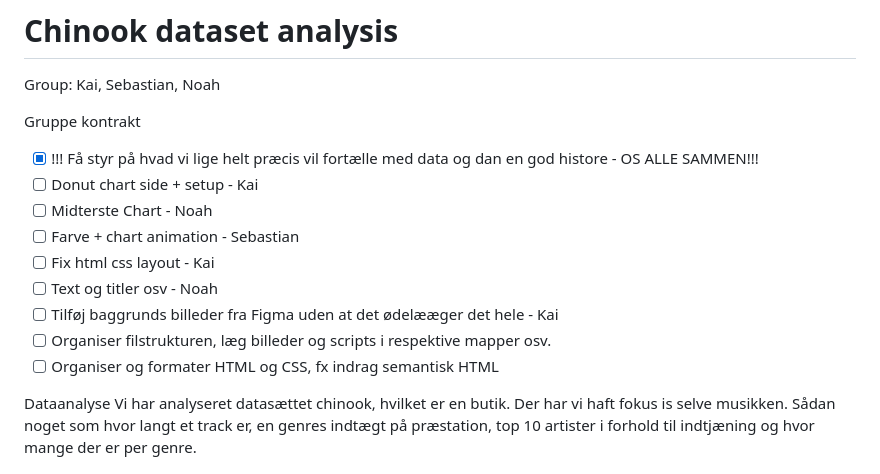
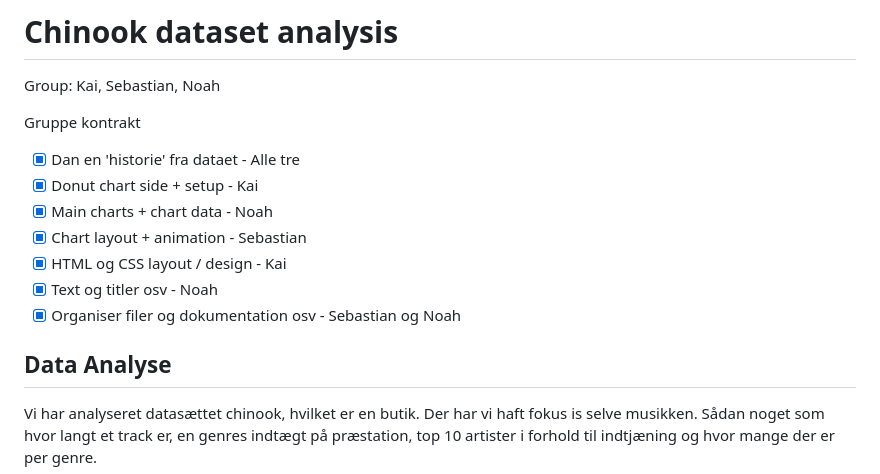
Before and after one commit to kai-thelonious/portfolio-04, a Markdown page: README.md, the part around one of its changes. Drawn GitHub-style.

Commit message:
Revise README for Chinook dataset analysis

```diff
--- a/README.md
+++ b/README.md
@@ -4,17 +4,15 @@
 
 
 Gruppe kontrakt
-- [x] !!! Få styr på hvad vi lige helt præcis vil fortælle med data og dan en god histore - OS ALLE SAMMEN!!!
-- [ ] Donut chart side + setup - Kai
-- [ ] Midterste Chart - Noah
-- [ ] Farve + chart animation - Sebastian
-- [ ] Fix html css layout - Kai
-- [ ] Text og titler osv - Noah
-- [ ] Tilføj baggrunds billeder fra Figma uden at det ødelææger det hele - Kai
-- [ ] Organiser filstrukturen, læg billeder og scripts i respektive mapper osv.
-- [ ] Organiser og formater HTML og CSS, fx indrag semantisk HTML
+- [x] Dan en 'historie' fra dataet - Alle tre
+- [x] Donut chart side + setup - Kai
+- [x] Main charts + chart data - Noah
+- [x] Chart layout + animation - Sebastian
+- [x] HTML og CSS layout / design - Kai
+- [x] Text og titler osv - Noah
+- [x] Organiser filer og dokumentation osv - Sebastian og Noah
 
-Dataanalyse
+## Data Analyse
 Vi har analyseret datasættet chinook, hvilket er en butik. Der har vi haft fokus is selve musikken. Sådan noget som hvor langt et track er, en genres indtægt på præstation,
 top 10 artister i forhold til indtjæning og hvor mange der er per genre.
 
```
Also changed, not shown: other parts of README.md (+35 -20 lines).
